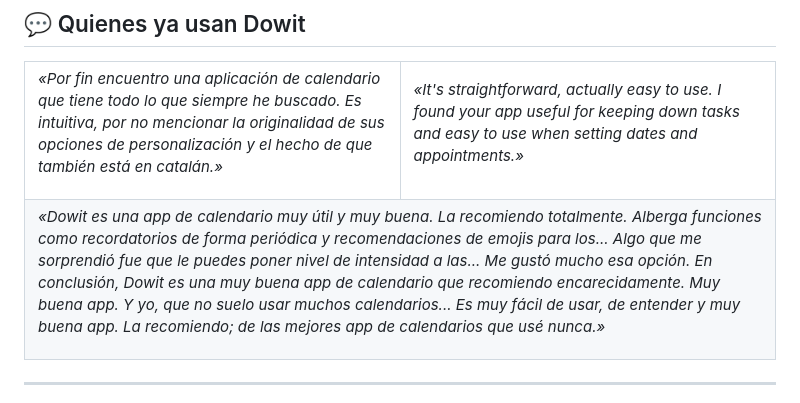
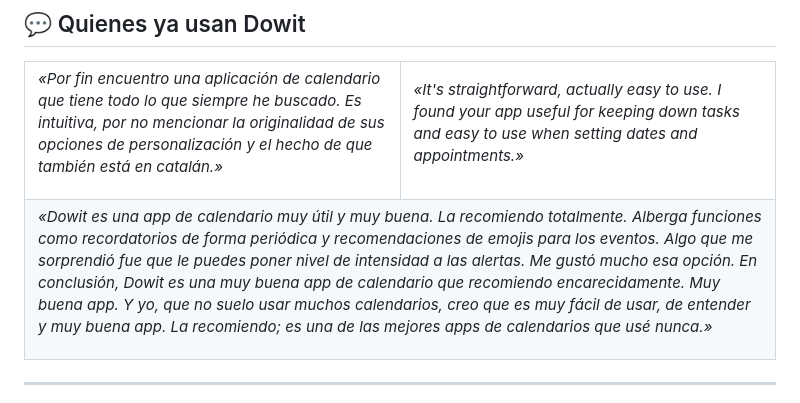
Before and after one commit to Kaltt-github/Dowit-download, a Markdown page: README.md, the part around the change. Rendered like a GitHub page.

Commit message:
docs: completa las frases de la reseña de Dowit

```diff
--- a/README.md
+++ b/README.md
@@ -21,7 +21,7 @@
   </tr>
   <tr>
     <td colspan="2" valign="top">
-      <p><em>«Dowit es una app de calendario muy útil y muy buena. La recomiendo totalmente. Alberga funciones como recordatorios de forma periódica y recomendaciones de emojis para los... Algo que me sorprendió fue que le puedes poner nivel de intensidad a las... Me gustó mucho esa opción. En conclusión, Dowit es una muy buena app de calendario que recomiendo encarecidamente. Muy buena app. Y yo, que no suelo usar muchos calendarios... Es muy fácil de usar, de entender y muy buena app. La recomiendo; de las mejores app de calendarios que usé nunca.»</em></p>
+      <p><em>«Dowit es una app de calendario muy útil y muy buena. La recomiendo totalmente. Alberga funciones como recordatorios de forma periódica y recomendaciones de emojis para los eventos. Algo que me sorprendió fue que le puedes poner nivel de intensidad a las alertas. Me gustó mucho esa opción. En conclusión, Dowit es una muy buena app de calendario que recomiendo encarecidamente. Muy buena app. Y yo, que no suelo usar muchos calendarios, creo que es muy fácil de usar, de entender y muy buena app. La recomiendo; es una de las mejores apps de calendarios que usé nunca.»</em></p>
     </td>
   </tr>
 </table>
```
